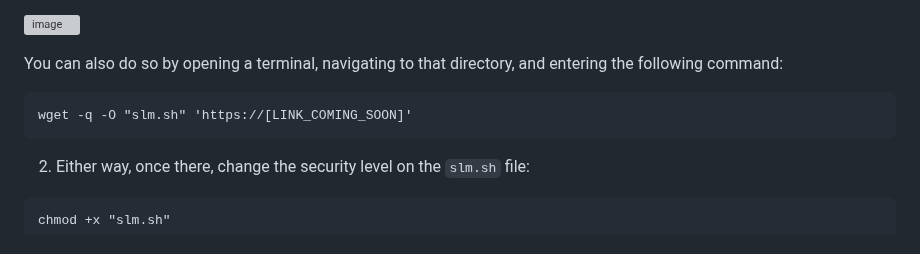
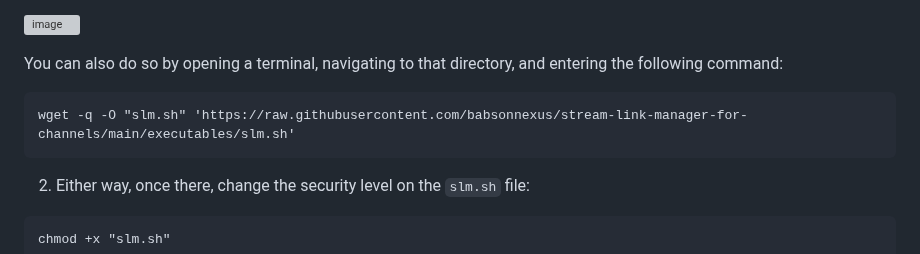
Before and after one commit to babsonnexus/stream-link-manager-for-channels, a Markdown page: README.md, the part around one of its changes. GitHub-like rendering; grey boxes are pictures that could not be loaded.

````diff
--- a/README.md
+++ b/README.md
@@ -163,7 +163,7 @@ $env:SLM_PORT
 You can also do so by opening a terminal, navigating to that directory, and entering the following command:
 
 ```
-wget -q -O "slm.sh" 'https://[LINK_COMING_SOON]'
+wget -q -O "slm.sh" 'https://raw.githubusercontent.com/babsonnexus/stream-link-manager-for-channels/main/executables/slm.sh'
 ```
 
 2. Either way, once there, change the security level on the ```slm.sh``` file:
````
Also changed, not shown: other parts of README.md (+2 -2 lines).
